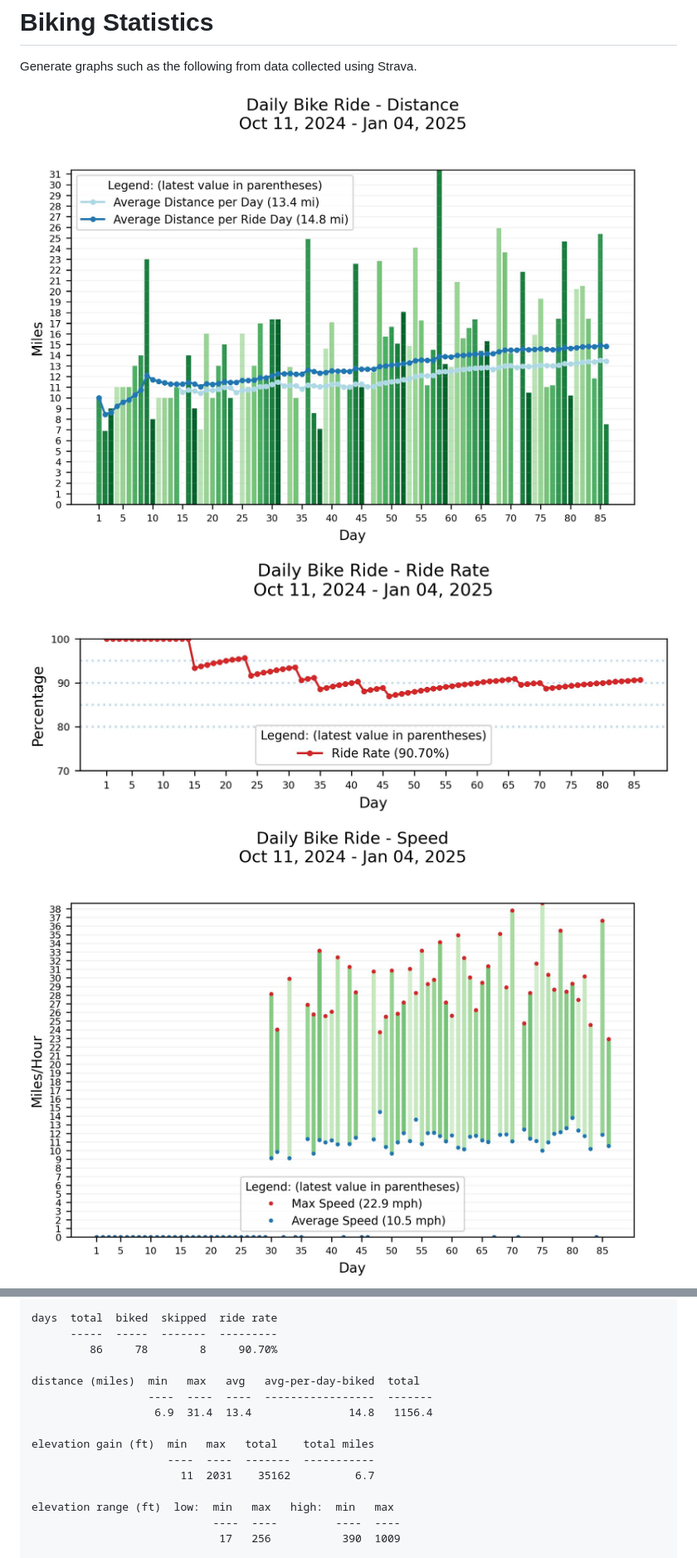
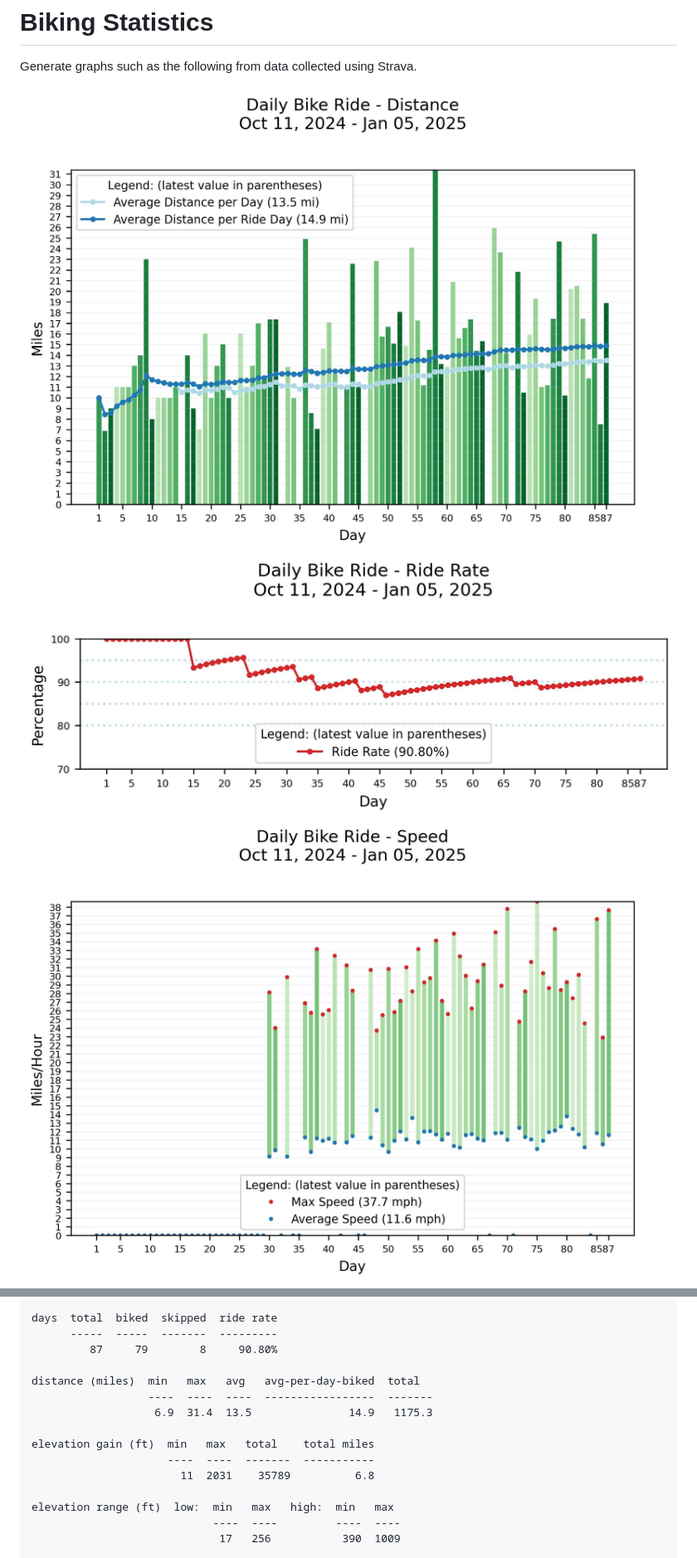
Before and after one commit to psamuels00/biking, a Markdown page: README.md, 2 parts joined by grey strips. Shown: that part at 83% size. Rendered like a GitHub page; pictures changed too: output/Distance.jpg, output/Elevation.jpg, output/RideRate.jpg.

Commit message:
add data

```diff
--- a/README.md
+++ b/README.md
@@ -68,15 +68,15 @@ Output looks like this:
 
     days  total  biked  skipped  ride rate
           -----  -----  -------  ---------
-             86     78        8     90.70%
+             87     79        8     90.80%
 
     distance (miles)  min   max   avg   avg-per-day-biked  total
                       ----  ----  ----  -----------------  -------
-                       6.9  31.4  13.4               14.8   1156.4
+                       6.9  31.4  13.5               14.9   1175.3
 
     elevation gain (ft)  min   max   total    total miles
                          ----  ----  -------  -----------
-                           11  2031    35162          6.7
+                           11  2031    35789          6.8
 
     elevation range (ft)  low:  min   max   high:  min   max
                                 ----  ----         ----  ----
```
Also changed, not shown: other parts of README.md (+1 -1 lines), output/CombinedMetrics.jpg.
